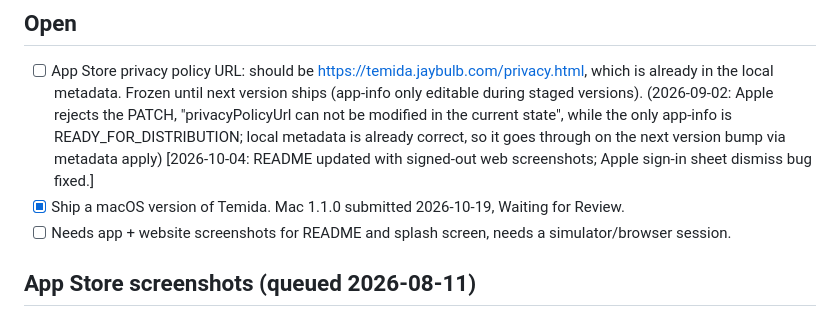
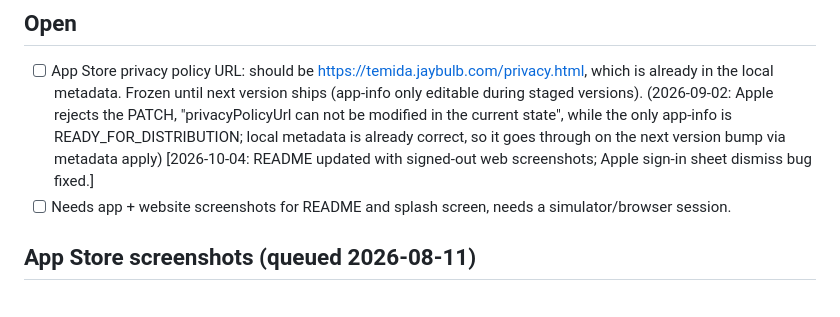
Before and after one commit to nulljosh/temida, a Markdown page: roadmap.md, the part around the change. Drawn GitHub-style.

Commit message:
roadmap: prune checked-off items
Co-Authored-By: Claude Opus 5.5 <noreply@anthropic.com>
Claude-Session: https://claude.ai/code/session_015Z8UQAoa4TJujcDZvP2KwH

```diff
--- a/roadmap.md
+++ b/roadmap.md
@@ -71,7 +71,6 @@ Left open from the fix:
 
 ## Open
 - [ ] App Store privacy policy URL: should be https://temida.jaybulb.com/privacy.html, which is already in the local metadata. Frozen until next version ships (app-info only editable during staged versions). (2026-09-02: Apple rejects the PATCH, "privacyPolicyUrl can not be modified in the current state", while the only app-info is READY_FOR_DISTRIBUTION; local metadata is already correct, so it goes through on the next version bump via metadata apply) [2026-10-04: README updated with signed-out web screenshots; Apple sign-in sheet dismiss bug fixed.]
-- [x] Ship a macOS version of Temida. Mac 1.1.0 submitted 2026-10-19, Waiting for Review.
 - [ ] Needs app + website screenshots for README and splash screen, needs a simulator/browser session.
 
 ## App Store screenshots (queued 2026-08-11)
```
